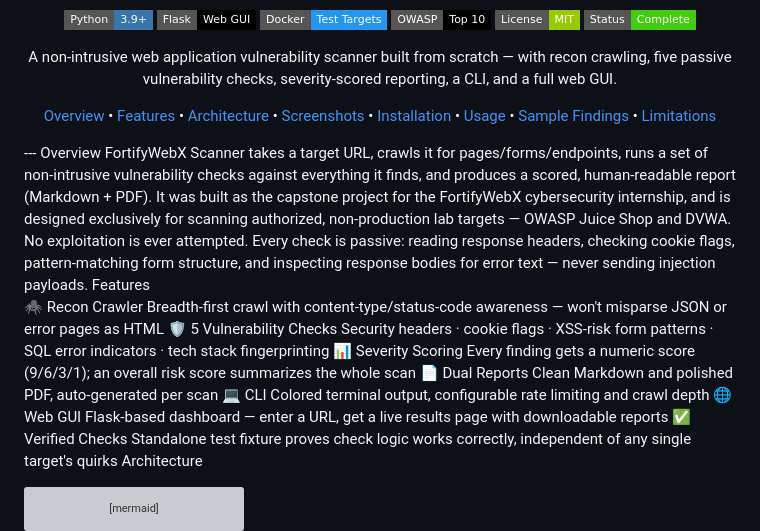
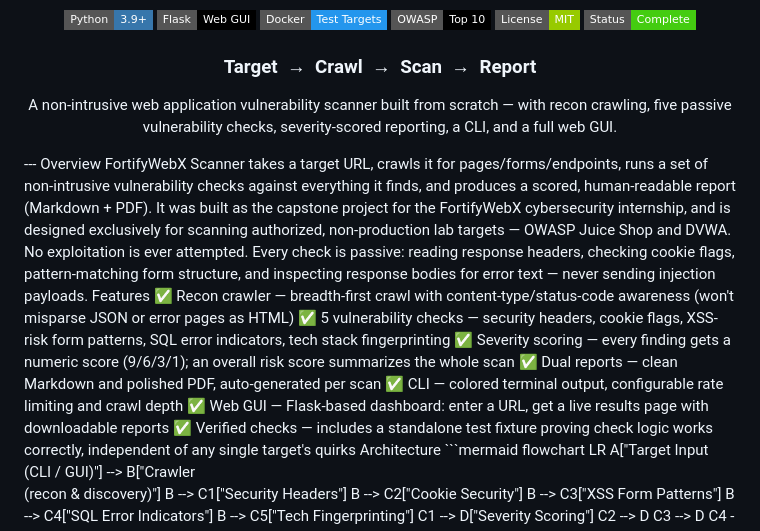
Before and after one commit to MUSFIRA-ZAFAR/fortifywebx-scanner, a Markdown page: README.md, the part around one of its changes. GitHub-like rendering; badges without logos; grey boxes are pictures that could not be loaded.

````diff
--- a/README.md
+++ b/README.md
@@ -9,32 +9,22 @@
   <img alt="License" src="https://img.shields.io/badge/License-MIT-green?style=flat-square">
   <img alt="Status" src="https://img.shields.io/badge/Status-Complete-success?style=flat-square">
 </p>
+<h3 align="center">Target &nbsp;→&nbsp; Crawl &nbsp;→&nbsp; Scan &nbsp;→&nbsp; Report</h3>
 <p align="center">
 A non-intrusive web application vulnerability scanner built from scratch — with recon crawling, five passive vulnerability checks, severity-scored reporting, a CLI, and a full web GUI.
-</p>
-<p align="center">
-  <a href="#overview">Overview</a> •
-  <a href="#features">Features</a> •
-  <a href="#architecture">Architecture</a> •
-  <a href="#screenshots">Screenshots</a> •
-  <a href="#installation">Installation</a> •
-  <a href="#usage">Usage</a> •
-  <a href="#sample-findings--juice-shop-vs-dvwa">Sample Findings</a> •
-  <a href="#known-limitations">Limitations</a>
 </p>
 ---
 Overview
 FortifyWebX Scanner takes a target URL, crawls it for pages/forms/endpoints, runs a set of non-intrusive vulnerability checks against everything it finds, and produces a scored, human-readable report (Markdown + PDF). It was built as the capstone project for the FortifyWebX cybersecurity internship, and is designed exclusively for scanning authorized, non-production lab targets — OWASP Juice Shop and DVWA.
 No exploitation is ever attempted. Every check is passive: reading response headers, checking cookie flags, pattern-matching form structure, and inspecting response bodies for error text — never sending injection payloads.
 Features
-
-🕷️ Recon Crawler	Breadth-first crawl with content-type/status-code awareness — won't misparse JSON or error pages as HTML
-🛡️ 5 Vulnerability Checks	Security headers · cookie flags · XSS-risk form patterns · SQL error indicators · tech stack fingerprinting
-📊 Severity Scoring	Every finding gets a numeric score (9/6/3/1); an overall risk score summarizes the whole scan
-📄 Dual Reports	Clean Markdown and polished PDF, auto-generated per scan
-💻 CLI	Colored terminal output, configurable rate limiting and crawl depth
-🌐 Web GUI	Flask-based dashboard — enter a URL, get a live results page with downloadable reports
-✅ Verified Checks	Standalone test fixture proves check logic works correctly, independent of any single target's quirks
+✅ Recon crawler — breadth-first crawl with content-type/status-code awareness (won't misparse JSON or error pages as HTML)
+✅ 5 vulnerability checks — security headers, cookie flags, XSS-risk form patterns, SQL error indicators, tech stack fingerprinting
+✅ Severity scoring — every finding gets a numeric score (9/6/3/1); an overall risk score summarizes the whole scan
+✅ Dual reports — clean Markdown and polished PDF, auto-generated per scan
+✅ CLI — colored terminal output, configurable rate limiting and crawl depth
+✅ Web GUI — Flask-based dashboard: enter a URL, get a live results page with downloadable reports
+✅ Verified checks — includes a standalone test fixture proving check logic works correctly, independent of any single target's quirks
 Architecture
 ```mermaid
 flowchart LR
````
Also changed, not shown: other parts of README.md (+1 -1 lines).
